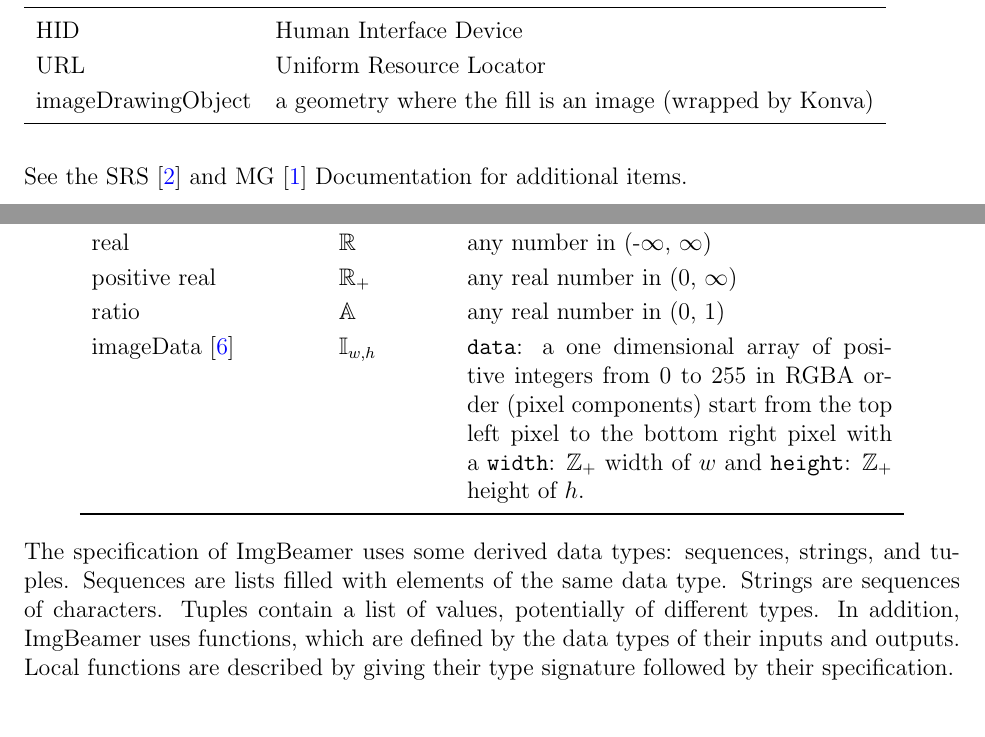
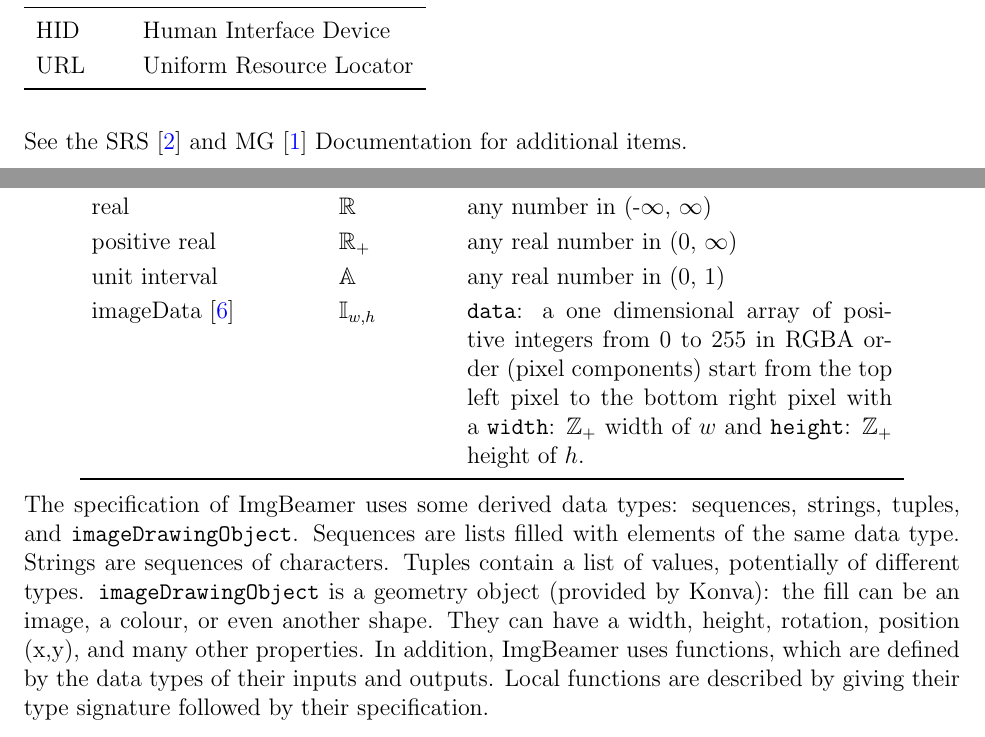
Before and after one commit to joedf/CAS741_w23, a LaTeX document (docs/Design/MIS/MIS.tex): two parts of pages 3 and 10 of 45, joined at a grey line, cut so that both start at the same text. Compiled offline with pdfLaTeX.

Commit message:
MG: some type info update

```diff
--- a/docs/Design/MIS/MIS.tex
+++ b/docs/Design/MIS/MIS.tex
@@ -81,7 +81,6 @@
   \midrule
   HID & Human Interface Device\\
   URL & Uniform Resource Locator\\
-  imageDrawingObject & a geometry where the fill is an image (wrapped by Konva)\\
   \bottomrule
 \end{tabular}\\
 
@@ -129,7 +127,7 @@
 natural number & $\mathbb{N}$ & a number without a fractional component in [1, $\infty$) \\
 real & $\mathbb{R}$ & any number in (-$\infty$, $\infty$)\\
 positive real & $\mathbb{R}_+$ & any real number in (0, $\infty$)\\
-ratio & $\mathbb{A}$ & any real number in (0, 1)\\
+unit interval & $\mathbb{A}$ & any real number in (0, 1)\\
 imageData \cite{MDN_imagedata} & $\mathbb{I}_{w,h}$ & \code{data}: a one dimensional array of positive integers from
   0 to 255 in RGBA order (pixel components) start from the top left pixel to the
   bottom right pixel with a \code{width}: $\mathbb{Z}_+$ width of $w$
@@ -139,10 +137,13 @@
 \end{center}
 
 \noindent
-The specification of \progname \ uses some derived data types: sequences, strings, and
-tuples. Sequences are lists filled with elements of the same data type. Strings
+The specification of \progname \ uses some derived data types: sequences, strings,
+tuples, and \code{imageDrawingObject}. Sequences are lists filled with elements of the same data type. Strings
 are sequences of characters. Tuples contain a list of values, potentially of
-different types. In addition, \progname \ uses functions, which
+different types. \code{imageDrawingObject} is a geometry object (provided by Konva):
+the fill can be an image, a colour, or even another shape. They can have a width, height,
+rotation, position (x,y), and many other properties.
+In addition, \progname \ uses functions, which
 are defined by the data types of their inputs and outputs. Local functions are
 described by giving their type signature followed by their specification.
 
```
Also changed, not shown: docs/Design/MIS/MIS.pdf, docs/Design/MIS/MIS.tex (7 more changed lines).
